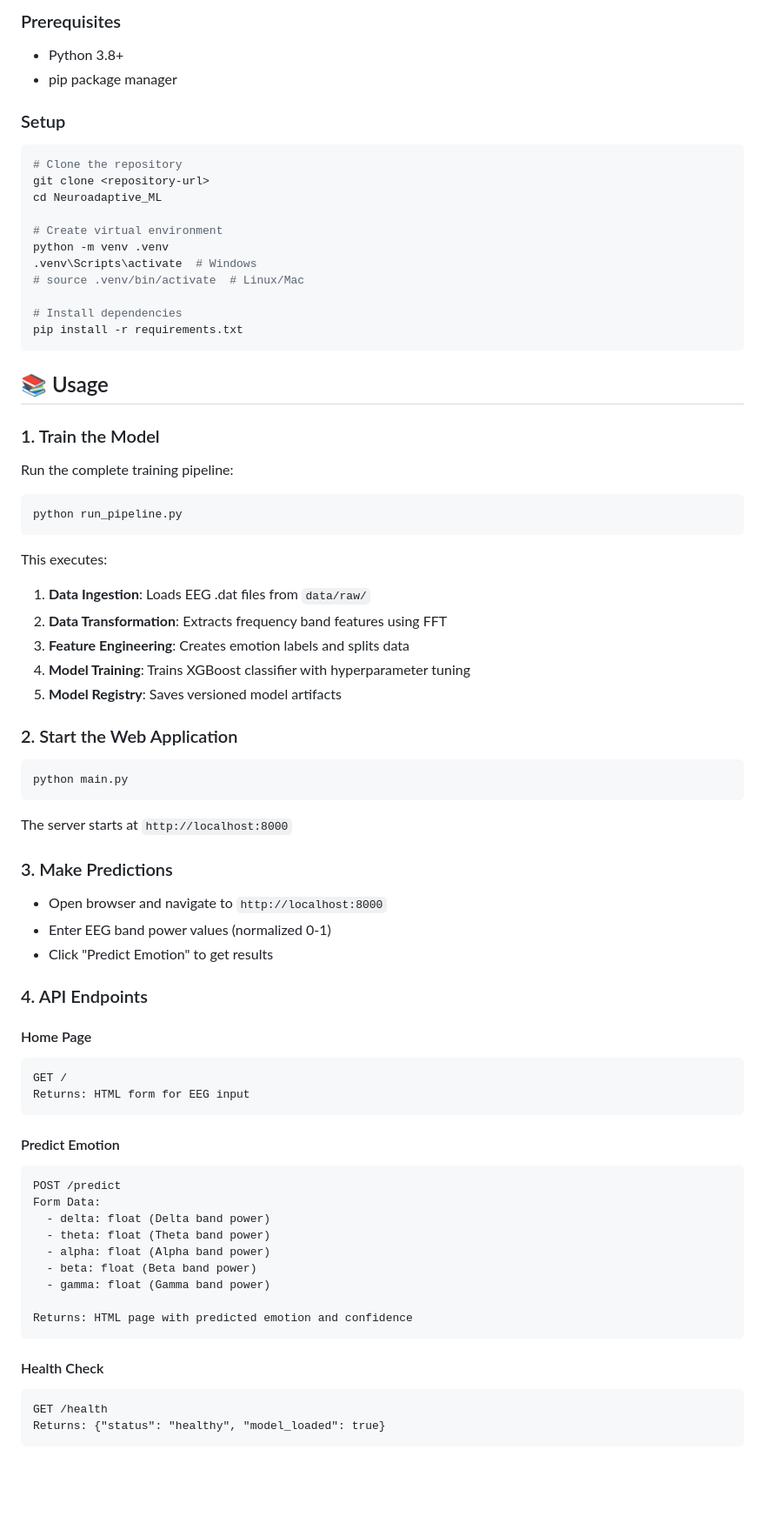
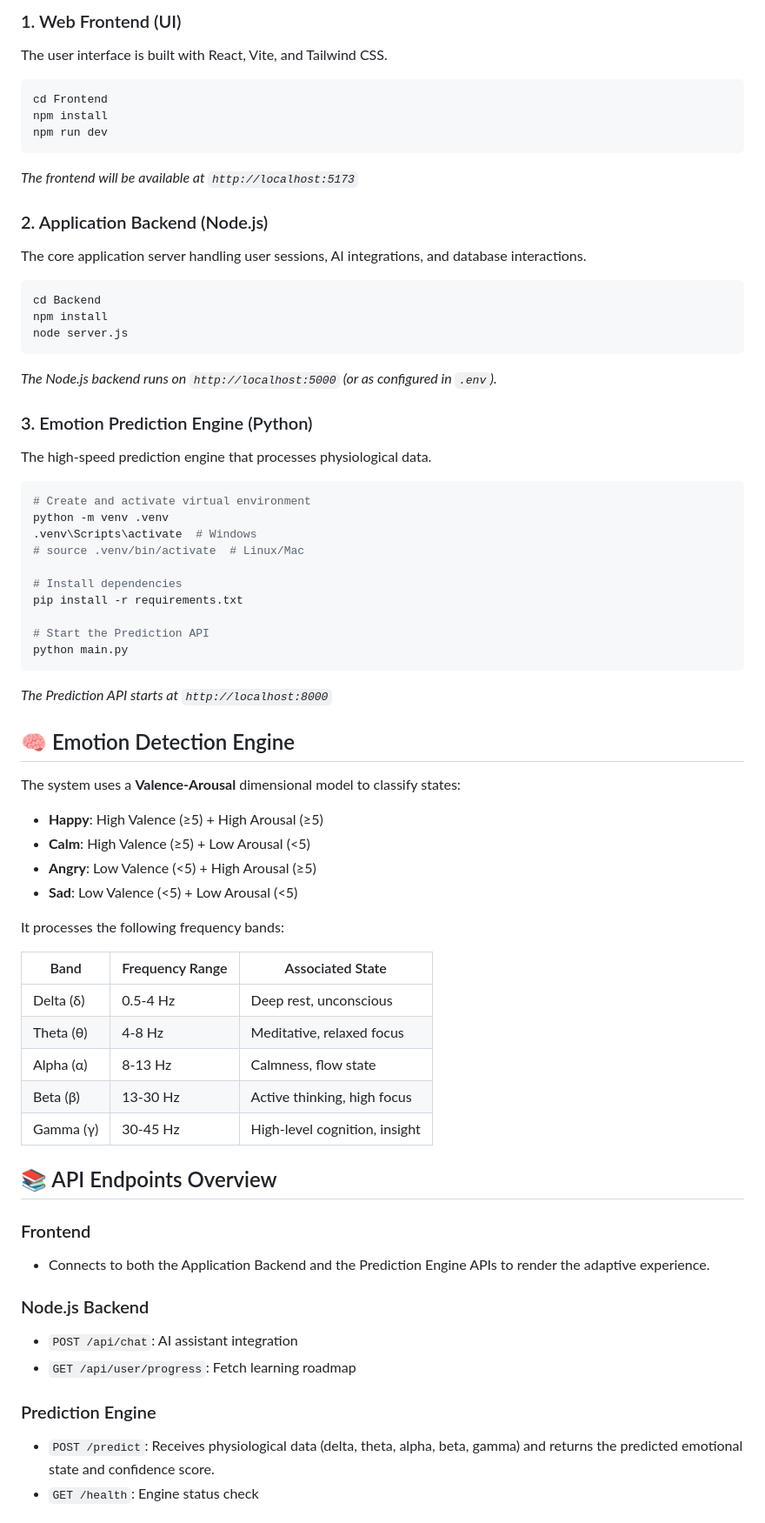
Before and after one commit to darshanar190607/NeuroBright_Ml, a Markdown page: README.md, the part around one of its changes. Shown at 87% size. Drawn GitHub-style; blank space fills up the shorter version.

````diff
--- a/README.md
+++ b/README.md
@@ -76,74 +39,65 @@ Neuroadaptive_ML/
 
-### Prerequisites
-- Python 3.8+
-- pip package manager
+### 1. Web Frontend (UI)
+The user interface is built with React, Vite, and Tailwind CSS.
+```bash
+cd Frontend
+npm install
+npm run dev
+```
+*The frontend will be available at `http://localhost:5173`*
 
-### Setup
+### 2. Application Backend (Node.js)
+The core application server handling user sessions, AI integrations, and database interactions.
 ```bash
-# Clone the repository
-git clone <repository-url>
-cd Neuroadaptive_ML
+cd Backend
+npm install
+node server.js
+```
+*The Node.js backend runs on `http://localhost:5000` (or as configured in `.env`).*
 
-# Create virtual environment
+### 3. Emotion Prediction Engine (Python)
+The high-speed prediction engine that processes physiological data.
+```bash
+# Create and activate virtual environment
 python -m venv .venv
 .venv\Scripts\activate  # Windows
 # source .venv/bin/activate  # Linux/Mac
 
 # Install dependencies
 pip install -r requirements.txt
-```
 
-## 📚 Usage
-
-### 1. Train the Model
-Run the complete training pipeline:
-```bash
-python run_pipeline.py
-```
-
-This executes:
-1. **Data Ingestion**: Loads EEG .dat files from `data/raw/`
-2. **Data Transformation**: Extracts frequency band features using FFT
-3. **Feature Engineering**: Creates emotion labels and splits data
-4. **Model Training**: Trains XGBoost classifier with hyperparameter tuning
-5. **Model Registry**: Saves versioned model artifacts
-
-### 2. Start the Web Application
-```bash
+# Start the Prediction API
 python main.py
 ```
+*The Prediction API starts at `http://localhost:8000`*
 
-The server starts at `http://localhost:8000`
+## 🧠 Emotion Detection Engine
+The system uses a **Valence-Arousal** dimensional model to classify states:
+- **Happy**: High Valence (≥5) + High Arousal (≥5)
+- **Calm**: High Valence (≥5) + Low Arousal (<5)
+- **Angry**: Low Valence (<5) + High Arousal (≥5)
+- **Sad**: Low Valence (<5) + Low Arousal (<5)
 
-### 3. Make Predictions
-- Open browser and navigate to `http://localhost:8000`
-- Enter EEG band power values (normalized 0-1)
-- Click "Predict Emotion" to get results
+It processes the following frequency bands:
 
-### 4. API Endpoints
+| Band | Frequency Range | Associated State |
+|------|----------------|------------------|
+| Delta (δ) | 0.5-4 Hz | Deep rest, unconscious |
+| Theta (θ) | 4-8 Hz | Meditative, relaxed focus |
+| Alpha (α) | 8-13 Hz | Calmness, flow state |
+| Beta (β) | 13-30 Hz | Active thinking, high focus |
+| Gamma (γ) | 30-45 Hz | High-level cognition, insight |
 
-#### Home Page
-```
-GET /
-Returns: HTML form for EEG input
-```
+## 📚 API Endpoints Overview
 
-#### Predict Emotion
-```
-POST /predict
-Form Data:
-  - delta: float (Delta band power)
-  - theta: float (Theta band power)
-  - alpha: float (Alpha band power)
-  - beta: float (Beta band power)
-  - gamma: float (Gamma band power)
+### Frontend
+- Connects to both the Application Backend and the Prediction Engine APIs to render the adaptive experience.
 
-Returns: HTML page with predicted emotion and confidence
-```
+### Node.js Backend
+- `POST /api/chat`: AI assistant integration
+- `GET /api/user/progress`: Fetch learning roadmap
 
-#### Health Check
-```
-GET /health
-Returns: {"status": "healthy", "model_loaded": true}
-```
+### Prediction Engine
+- `POST /predict`: Receives physiological data (delta, theta, alpha, beta, gamma) and returns the predicted emotional state and confidence score.
+- `GET /health`: Engine status check
 
````
Also changed, not shown: other parts of README.md (+32 -160 lines).
